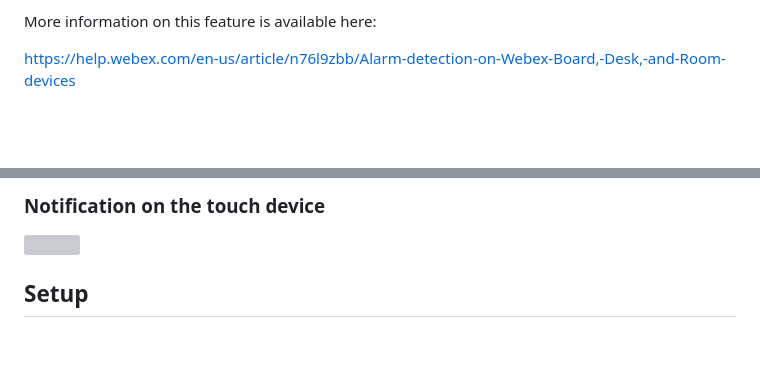
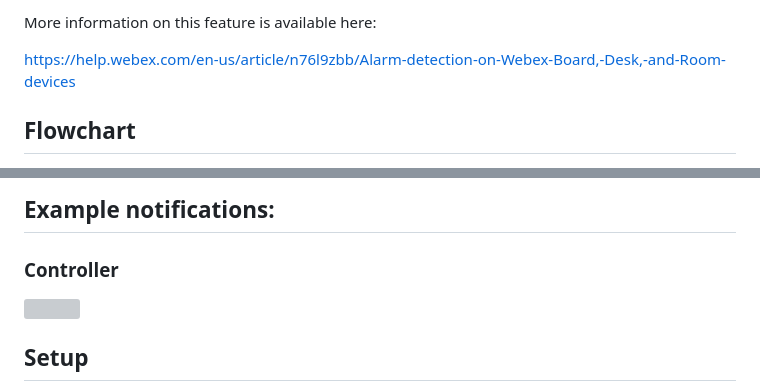
Before and after one commit to wxsd-sales/alarm-alert-macro, a Markdown page: README.md, 2 parts joined by grey strips. GitHub-like rendering; blank space fills up the shorter version; grey boxes are pictures that could not be loaded.

```diff
--- a/README.md
+++ b/README.md
@@ -19,4 +22,5 @@ More information on this feature is available here:
 
 https://help.webex.com/en-us/article/n76l9zbb/Alarm-detection-on-Webex-Board,-Desk,-and-Room-devices
 
+## Flowchart
 
@@ -26,6 +28,9 @@ https://help.webex.com/en-us/article/n76l9zbb/Alarm-detection-on-Webex-Board,-De
 
 
-### Notification on the touch device
+
+## Example notifications:
+
+### Controller
 
 <img src="https://user-images.githubusercontent.com/21026209/166694771-ccca6d8d-b98b-4f4f-905b-9f2f2718bfa7.png" width="600" />
 
```
Also changed, not shown: other parts of README.md (+4 -3 lines).
